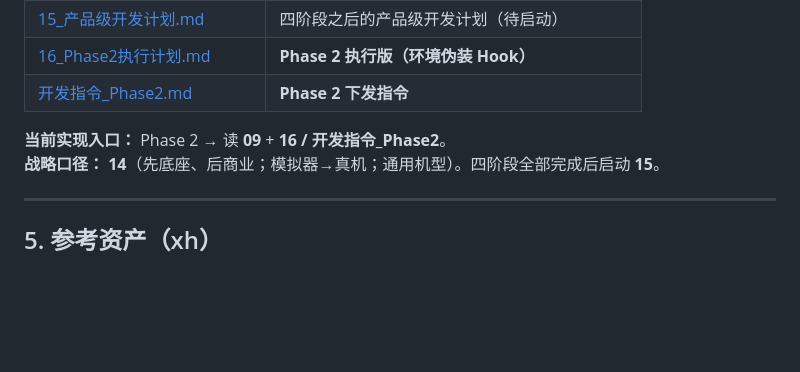
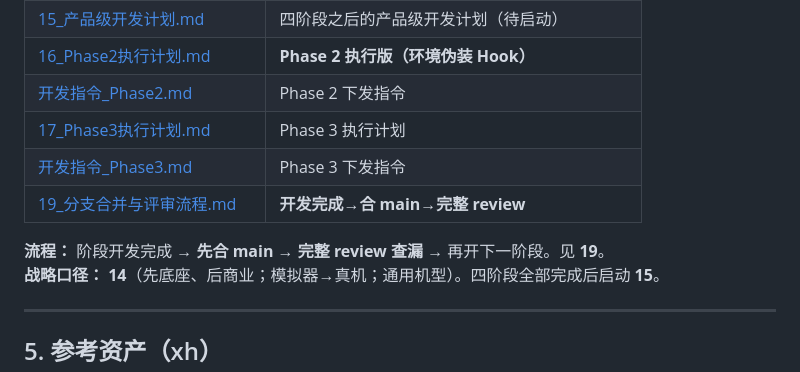
Before and after one commit to wangding75/all_project, a Markdown page: sx/docs/00_项目总览.md, the part around the change. Drawn GitHub-style; blank space fills up the shorter version.

Commit message:
docs(sx): document merge-then-review workflow in project overview

```diff
--- a/sx/docs/00_项目总览.md
+++ b/sx/docs/00_项目总览.md
@@ -94,9 +94,12 @@
 | [14_商业化路线图.md](./14_商业化路线图.md) | **战略：四阶段后商业化；机型/测试/Go-Live** |
 | [15_产品级开发计划.md](./15_产品级开发计划.md) | 四阶段之后的产品级开发计划（待启动） |
 | [16_Phase2执行计划.md](./16_Phase2执行计划.md) | **Phase 2 执行版（环境伪装 Hook）** |
-| [开发指令_Phase2.md](./开发指令_Phase2.md) | **Phase 2 下发指令** |
+| [开发指令_Phase2.md](./开发指令_Phase2.md) | Phase 2 下发指令 |
+| [17_Phase3执行计划.md](./17_Phase3执行计划.md) | Phase 3 执行计划 |
+| [开发指令_Phase3.md](./开发指令_Phase3.md) | Phase 3 下发指令 |
+| [19_分支合并与评审流程.md](./19_分支合并与评审流程.md) | **开发完成→合 main→完整 review** |
 
-**当前实现入口：** Phase 2 → 读 **09** + **16 / 开发指令_Phase2**。
+**流程：** 阶段开发完成 → **先合 main** → **完整 review 查漏** → 再开下一阶段。见 **19**。
 **战略口径：** **14**（先底座、后商业；模拟器→真机；通用机型）。四阶段全部完成后启动 **15**。
 
 ---
```
